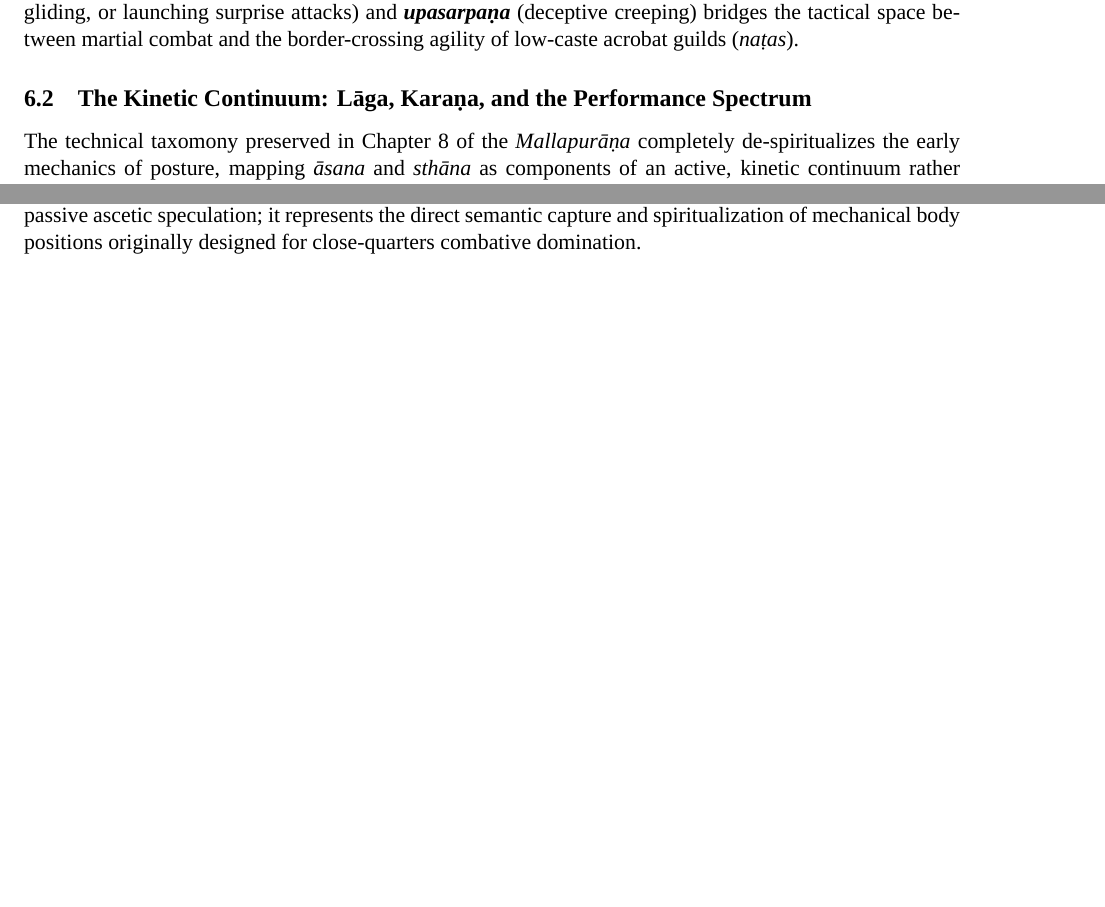
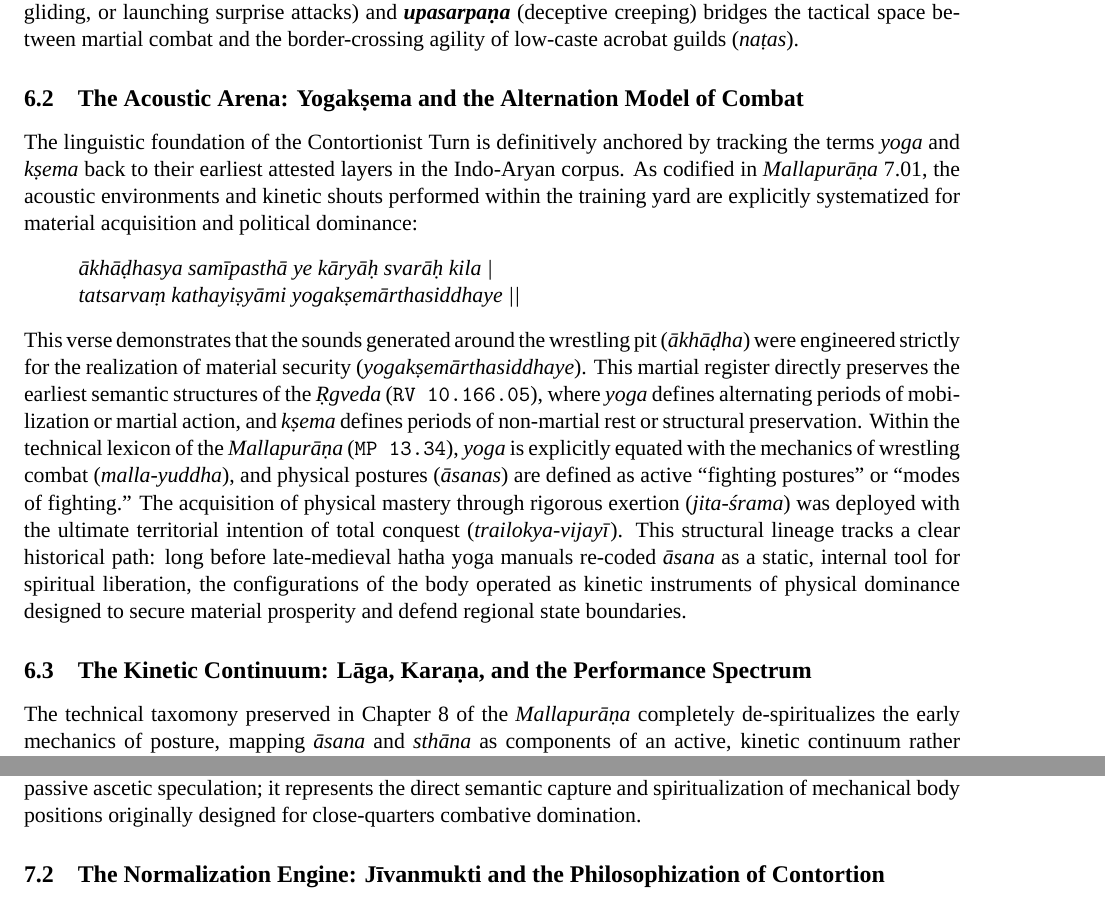
Before and after one commit to psdmcc/acro-yoga-text-mining, a LaTeX paper (main_article.tex): two parts of pages 6 and 7 of 9 before the commit and two parts of pages 6 and 8 of 9 after it, joined at a grey line, cut so that both start at the same text, the shorter picture padded with empty space. Compiled offline with XeLaTeX; a missing font is replaced by an installed copy or a similar font.

Commit message:
Automated update: integrated Mallapurāṇa 7.01 acoustic yogakṣema and Ṛgvedic alternation metrics

```diff
--- a/main_article.tex
+++ b/main_article.tex
@@ -176,6 +176,15 @@ This micro-anatomical targeting aligns perfectly with Epic accounts of unrestric
 
 The subsequent execution of a crushing ground-hold (\textit{niṣpipeṣa}) in the \textit{Viṣnu Purāṇa} (\texttt{ViP\_5,20.66}) demonstrates that deep floor holds were originally weaponized grappling submissions designed to stop an opponent's vital breath (\textit{prāṇa}). Furthermore, the directional stealth vocabulary of \textbf{\textit{saṃsarpaṇa}} (sneaking, gliding, or launching surprise attacks) and \textbf{\textit{upasarpaṇa}} (deceptive creeping) bridges the tactical space between martial combat and the border-crossing agility of low-caste acrobat guilds (\textit{naṭas}).
 
+\subsection{The Acoustic Arena: Yogakṣema and the Alternation Model of Combat}
+The linguistic foundation of the Contortionist Turn is definitively anchored by tracking the terms \textit{yoga} and \textit{kṣema} back to their earliest attested layers in the Indo-Aryan corpus. As codified in \textit{Mallapurāṇa} 7.01, the acoustic environments and kinetic shouts performed within the training yard are explicitly systematized for material acquisition and political dominance:
+\begin{quotation}
+\noindent \textit{ākhāḍhasya samīpasthā ye kāryāḥ svarāḥ kila |} \\
+\noindent \textit{tatsarvaṃ kathayiṣyāmi yogakṣemārthasiddhaye ||}
+\end{quotation}
+This verse demonstrates that the sounds generated around the wrestling pit (\textit{ākhāḍha}) were engineered strictly for the realization of material security (\textit{yogakṣemārthasiddhaye}). This martial register directly preserves the earliest semantic structures of the \textit{Ṛgveda} (\texttt{RV 10.166.05}), where \textit{yoga} defines alternating periods of mobilization or martial action, and \textit{kṣema} defines periods of non-martial rest or structural preservation. Within the technical lexicon of the \textit{Mallapurāṇa} (\texttt{MP 13.34}), \textit{yoga} is explicitly equated with the mechanics of wrestling combat (\textit{malla-yuddha}), and physical postures (\textit{āsanas}) are defined as active ``fighting postures'' or ``modes of fighting.'' The acquisition of physical mastery through rigorous exertion (\textit{jita-śrama}) was deployed with the ultimate territorial intention of total conquest (\textit{trailokya-vijayī}). This structural lineage tracks a clear historical path: long before late-medieval hatha yoga manuals re-coded \textit{āsana} as a static, internal tool for spiritual liberation, the configurations of the body operated as kinetic instruments of physical dominance designed to secure material prosperity and defend regional state boundaries.
+
+
 \subsection{The Kinetic Continuum: Lāga, Karaṇa, and the Performance Spectrum}
 The technical taxomony preserved in Chapter 8 of the \textit{Mallapurāṇa} completely de-spiritualizes the early mechanics of posture, mapping \textit{āsana} and \textit{sthāna} as components of an active, kinetic continuum rather than static monastic configurations. The text outlines a highly structured catalog of fourteen mechanical grips known as \textbf{\textit{Lāga}} (Holds) spanning verses 5a--9b, dictating explicit vectors of close-quarters anatomical binding, including hair-seizing, shoulder-levers, backbone locks, and supportless abdominal compressions. Crucially, this combative movement array is structurally linked to classical performance and dance tracking sciences. As codified across the \textit{Nāṭyaśāstra} (\texttt{NŚ 4.56, 61}) and the \textit{Saṅgītaratnākara} (\texttt{SR 4.7}), complex bodily actions (\textbf{\textit{karaṇas}}) are constructed by stacking movements from preceding structural layers, requiring a practitioner to master the split-second transition between being stationary (\textit{sthāna}) and moving (\textit{cārī}) to achieve coordinated kinetic fluidness (\textit{aṅgahāra}). This shared somatic substrate operating interchangeably between wrestlers, dancers, and acrobats is executed via a strict physical hierarchy: prioritizing lower-frame footwork (\textit{calapāda}), arm clearing, and micro-adjustments of the palms (\textit{karatalayoścalana}). This combative attitude of readiness to secure an absolute footing survives directly within modern regional physical registers as the Marathi wrestling term \textbf{\textit{pavitrā}} (Patwardhan 1927: 19), verifying that medieval martial conditioning mechanisms provided the technical raw material that late-medieval text-composers later isolated and turned inward.
 
```
